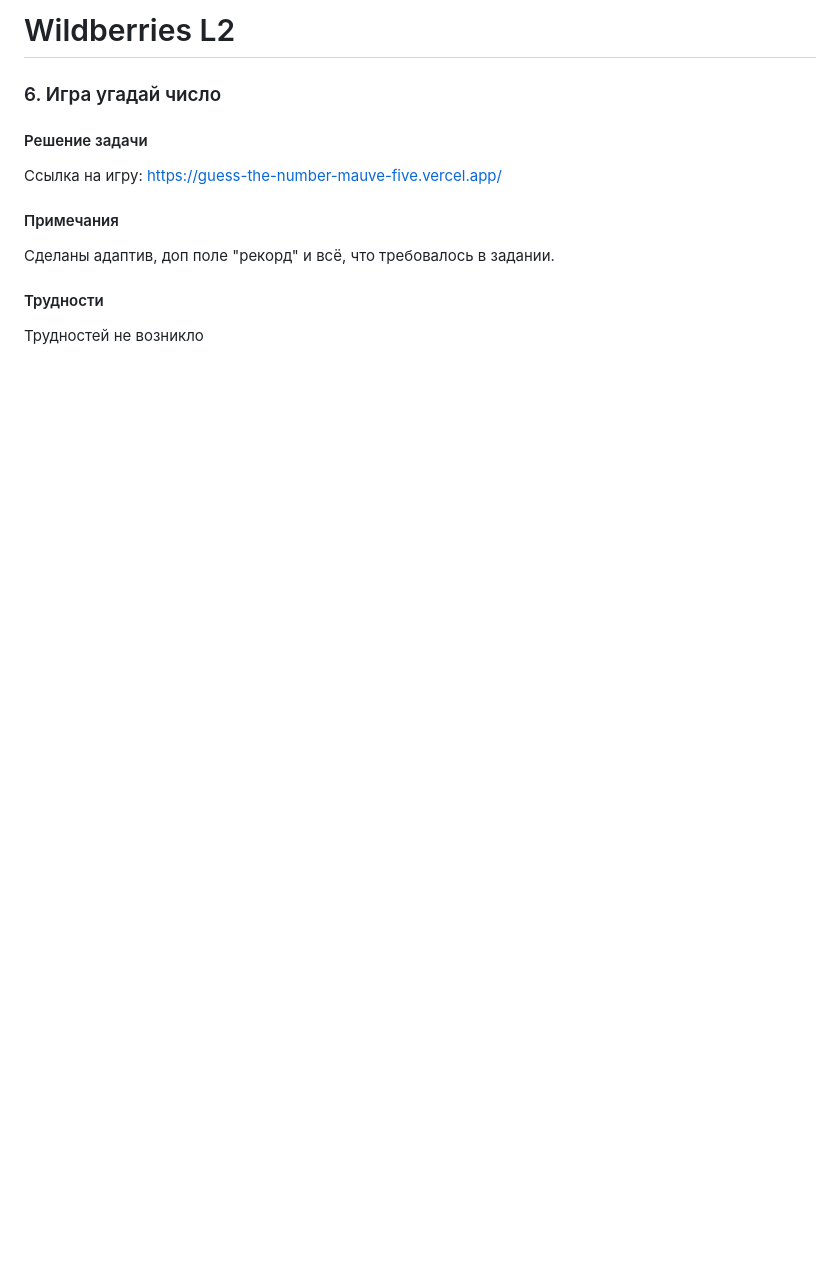
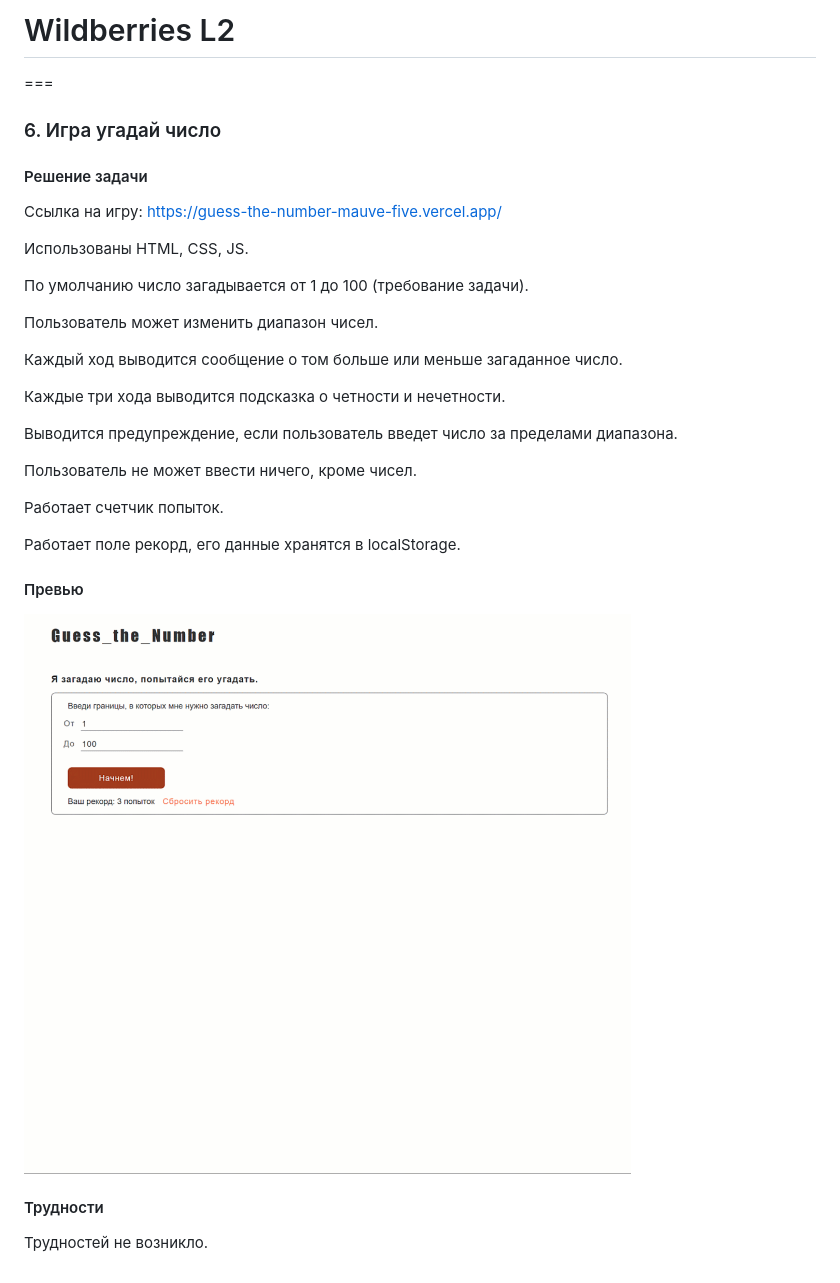
Before and after one commit to GKovalchuk/WB-L2-Guess-the-number, a Markdown page: README.md, the part around the change. Rendered like a GitHub page; pictures changed too: readme_gif.gif (added); blank space fills up the shorter version.

Commit message:
изменено описание проекта

```diff
--- a/README.md
+++ b/README.md
@@ -1,11 +1,35 @@
-Wildberries L2
+# Wildberries L2
+
 ===
 
 ### 6. Игра угадай число
+
 #### Решение задачи
+
 Ссылка на игру: https://guess-the-number-mauve-five.vercel.app/
 
-#### Примечания
-Сделаны адаптив, доп поле "рекорд" и всё, что требовалось в задании.
+Использованы HTML, CSS, JS.
+
+По умолчанию число загадывается от 1 до 100 (требование задачи).
+
+Пользователь может изменить диапазон чисел.
+
+Каждый ход выводится сообщение о том больше или меньше загаданное число.
+
+Каждые три хода выводится подсказка о четности и нечетности.
+
+Выводится предупреждение, если пользователь введет число за пределами диапазона.
+
+Пользователь не может ввести ничего, кроме чисел.
+
+Работает счетчик попыток.
+
+Работает поле рекорд, его данные хранятся в localStorage.
+
+#### Превью
+
+![Угадай число](./readme_gif.gif)
+
 #### Трудности
-Трудностей не возникло
+
+Трудностей не возникло.
```
Also changed, not shown: 1 other file.
